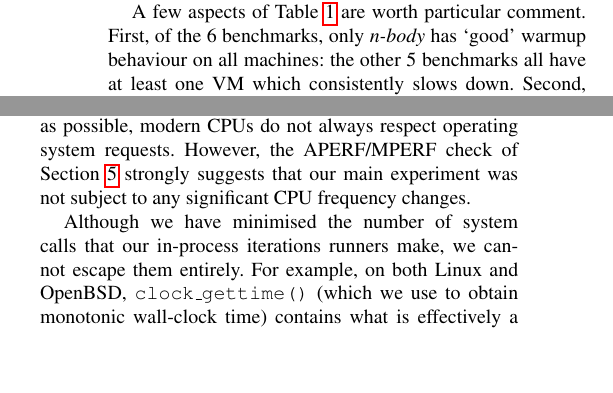
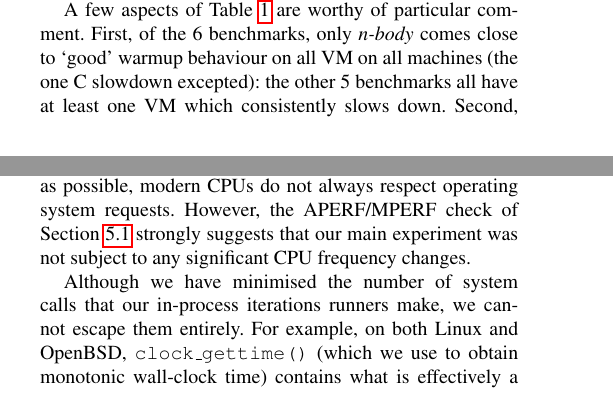
Before and after one commit to softdevteam/warmup_paper, a LaTeX paper (warmup.tex): two parts of the columns of pages 7 and 9 of 12 before the commit and two parts of the columns of pages 6 and 9 of 12 after it, joined at a grey line, cut so that both start at the same text, the shorter picture padded with empty space. Compiled offline with pdfLaTeX; a missing font is replaced by an installed copy or a similar font.

Commit message:
Slightly better analysis of table 1.

```diff
--- a/warmup.tex
+++ b/warmup.tex
@@ -759,3 +759,8 @@ constituent classifications of inconsistent benchmarks e.g.~\inconsistent(2\slow
 
 Our experiment consists of 1220 process executions and 2.4 million in-process
 iterations. Table~\ref{tab:mainresults} shows the results from \laurie{bencherX}.
+
+A few aspects of Table~\ref{tab:mainresults} are worthy of particular comment.
+First, of the 6 benchmarks, only \nbody comes close to `good' warmup behaviour on all
+VM on all machines (the one C slowdown excepted): the other 5 benchmarks all have at least one VM which consistently
+slows down. Second, there appears to be a bimodal pattern for the number
@@ -770,7 +786,3 @@ results clearly invalidate Hypothesis H1. The results for \bencherfive and
 are very similar to \bencherthree's; \benchersix's results are broadly similar.
 We consider this strong validation of Hypothesis H2.
 
-A few aspects of Table~\ref{tab:mainresults} are worth particular comment.
-First, of the 6 benchmarks, only \nbody has `good' warmup behaviour on all
-machines: the other 5 benchmarks all have at least one VM which consistently
-slows down. Second, there appears to be a strong bimodal pattern for the number
```
Also changed, not shown: warmup.tex (20 more changed lines).
